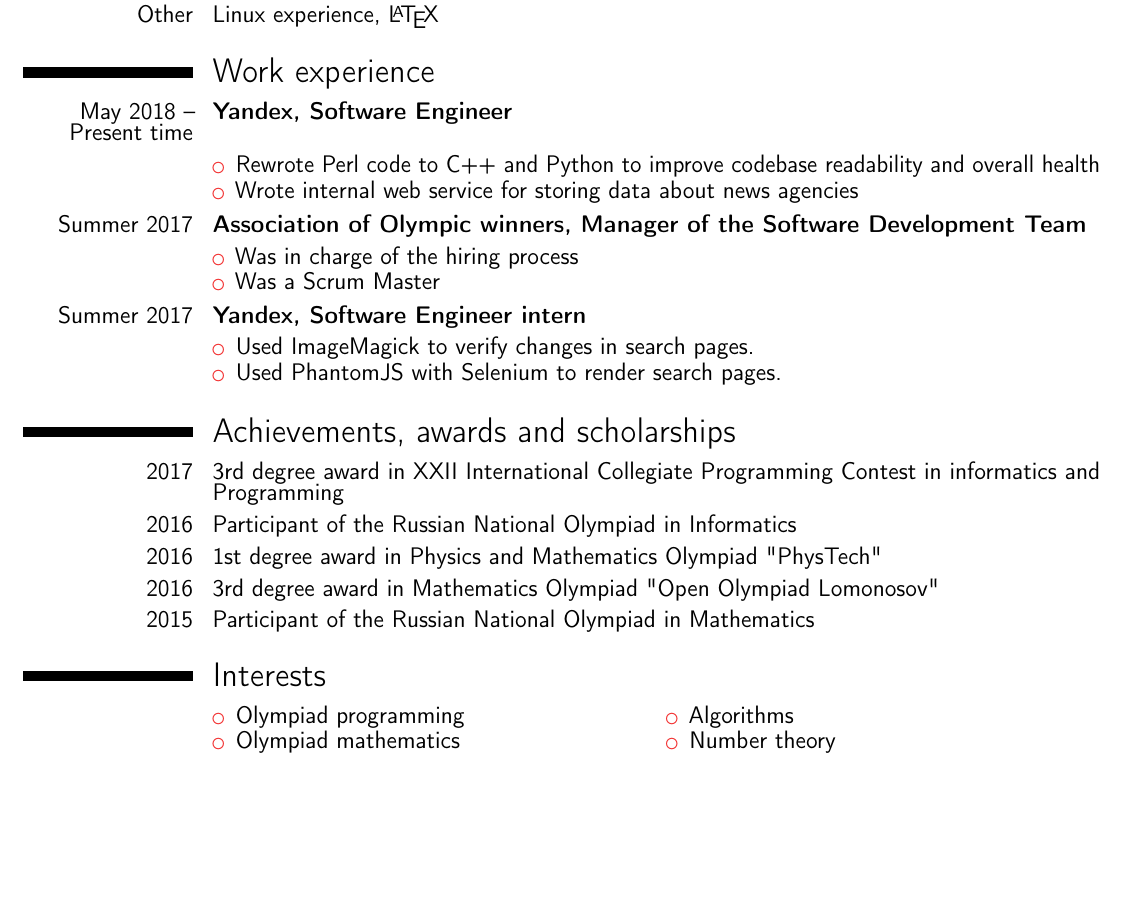
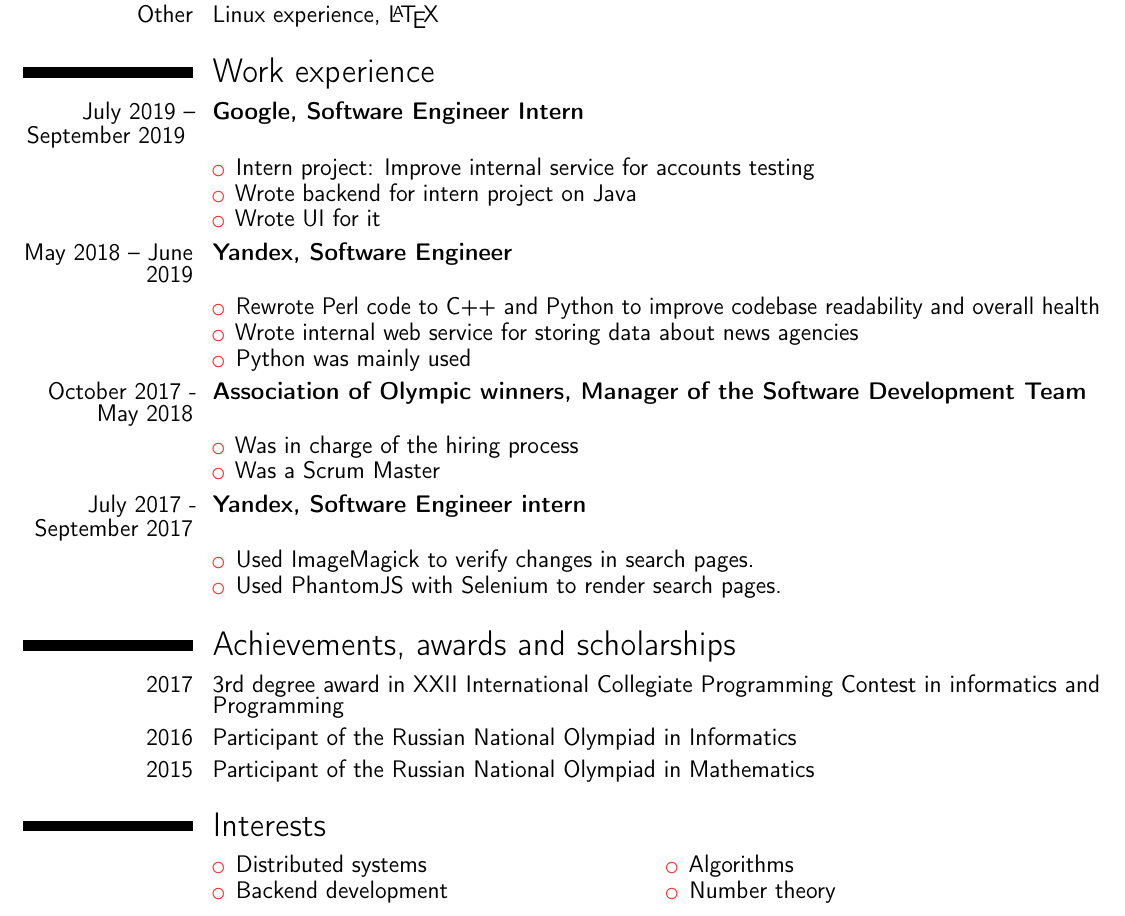
Before and after one commit to mikkerlo/cv, a LaTeX CV (cv.tex): part of the page, cut so that both start at the same text, the shorter picture padded with empty space. Compiled offline with pdfLaTeX.

Commit message:
Update CV. Add work in Google

```diff
--- a/cv.tex
+++ b/cv.tex
@@ -1,5 +1,6 @@
-\usepackage{amsmath}\documentclass[12pt,a4paper,sans]{moderncv}        % possible options include font size ('10pt', '11pt' and '12pt'), paper size ('a4paper', 'letterpaper', 'a5paper', 'legalpaper', 'executivepaper' and 'landscape') and font family ('sans' and 'roman')
+\documentclass[12pt,a4paper,sans]{moderncv}        % possible options include font size ('10pt', '11pt' and '12pt'), paper size ('a4paper', 'letterpaper', 'a5paper', 'legalpaper', 'executivepaper' and 'landscape') and font family ('sans' and 'roman')
 \usepackage{multicol}
+\usepackage{amsmath}
 \newcommand{\rom}[1]{%
   \textup{\uppercase\expandafter{\romannumeral#1}}%
 }
@@ -87,7 +88,21 @@
 \cvitem{Other}{Linux experience, \LaTeX}
 
 \section{Work experience}
-\cvitem{May 2018 -- Present time}{
+
+\cvitem{July 2019 -- September 2019 }{
+    \textbf{Google, Software Engineer Intern}
+}
+
+\begin{cvcolumns}
+\cvcolumn{}{
+    \begin{itemize}
+        \item Intern project: Improve internal service for accounts testing
+        \item Wrote backend for intern project on Java
+        \item Wrote UI for it
+    \end{itemize}
+}\end{cvcolumns}
+
+\cvitem{May 2018 -- June 2019}{
     \textbf{Yandex, Software Engineer}
 }
 
@@ -96,10 +111,11 @@
     \begin{itemize}
         \item Rewrote Perl code to C++ and Python to improve codebase readability and overall health
         \item Wrote internal web service for storing data about news agencies
+        \item Python was mainly used
     \end{itemize}
 }\end{cvcolumns}
 
-\cvitem{Summer 2017}{
+\cvitem{October 2017 - May 2018}{
     \textbf{Association of Olympic winners, Manager of the Software Development Team}
 }
 
@@ -112,7 +128,7 @@
 }\end{cvcolumns}
 
 
-\cvitem{Summer 2017}{
+\cvitem{July 2017 - September 2017}{
     \textbf{Yandex, Software Engineer intern}
 }
 
@@ -130,8 +146,6 @@
 \section{Achievements, awards and scholarships}
 \cvitem{2017}{3rd degree award in \rom{22} International Collegiate Programming Contest in informatics and Programming}
 \cvitem{2016}{Participant of the Russian National Olympiad in Informatics}
-\cvitem{2016}{1st degree award in Physics and Mathematics Olympiad "PhysTech"}
-\cvitem{2016}{3rd degree award in Mathematics Olympiad "Open Olympiad Lomonosov"}
 \cvitem{2015}{Participant of the Russian National Olympiad in Mathematics}
 \section{Interests}
 
@@ -139,8 +153,8 @@
 
     \cvcolumn{}{
         \begin{itemize}
-            \item Olympiad programming
-            \item Olympiad mathematics
+            \item Distributed systems
+            \item Backend development
         \end{itemize}
     }
 
```
